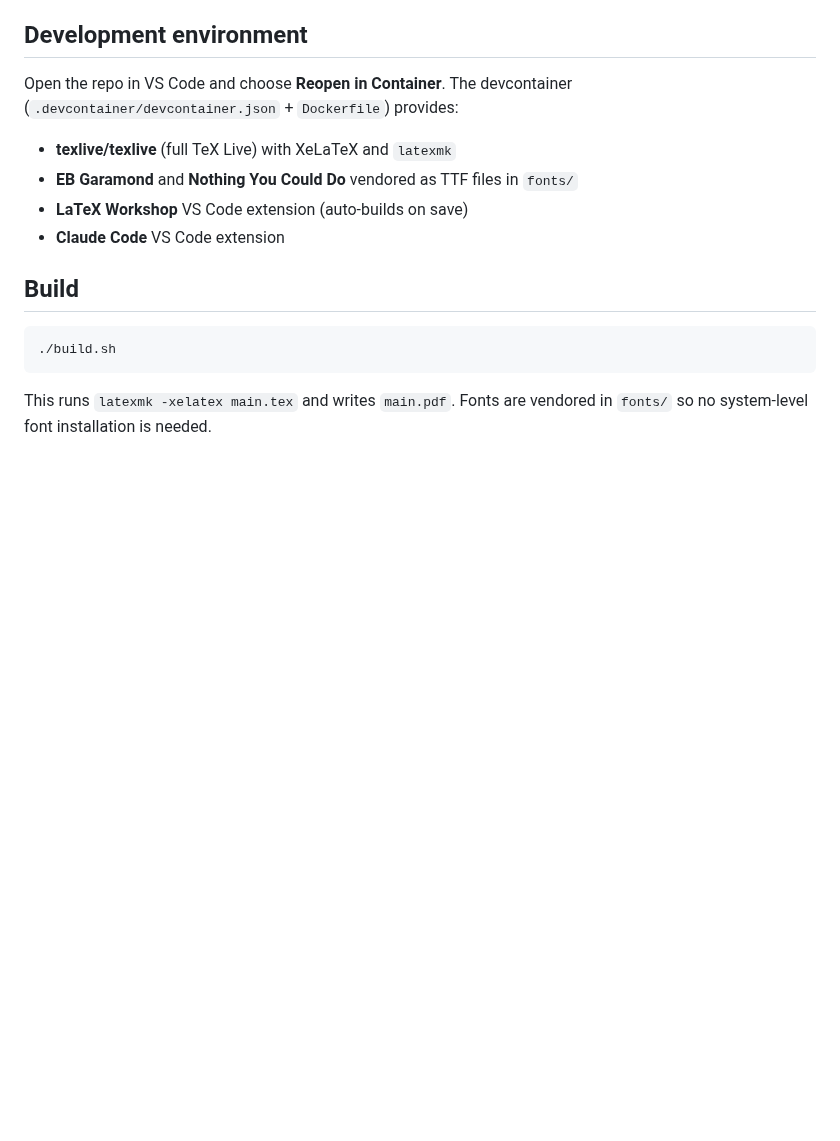
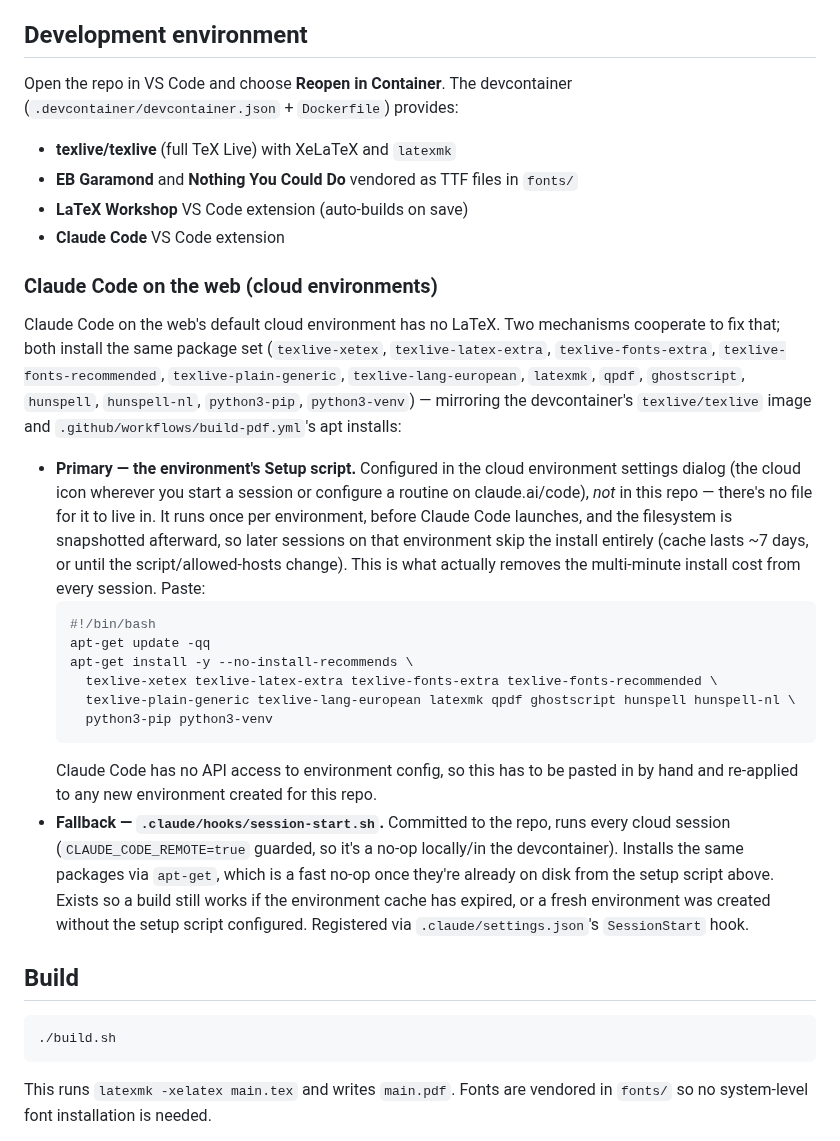
Before and after one commit to spoorcc/kookboek, a Markdown page: CLAUDE.md, the part around the change. GitHub-like rendering; blank space fills up the shorter version.

Commit message:
Document the two-tier cloud-environment LaTeX setup in CLAUDE.md
Explains the environment Setup script (cached, UI-configured, the fix
for the multi-minute install cost) alongside the repo's SessionStart
hook fallback, and gives the exact script to paste into a new
environment's setup script field.

````diff
--- a/CLAUDE.md
+++ b/CLAUDE.md
@@ -14,6 +14,22 @@ Open the repo in VS Code and choose **Reopen in Container**. The devcontainer (`
 - **EB Garamond** and **Nothing You Could Do** vendored as TTF files in `fonts/`
 - **LaTeX Workshop** VS Code extension (auto-builds on save)
 - **Claude Code** VS Code extension
+
+### Claude Code on the web (cloud environments)
+
+Claude Code on the web's default cloud environment has no LaTeX. Two mechanisms cooperate to fix that; both install the same package set (`texlive-xetex`, `texlive-latex-extra`, `texlive-fonts-extra`, `texlive-fonts-recommended`, `texlive-plain-generic`, `texlive-lang-european`, `latexmk`, `qpdf`, `ghostscript`, `hunspell`, `hunspell-nl`, `python3-pip`, `python3-venv`) — mirroring the devcontainer's `texlive/texlive` image and `.github/workflows/build-pdf.yml`'s apt installs:
+
+- **Primary — the environment's Setup script.** Configured in the cloud environment settings dialog (the cloud icon wherever you start a session or configure a routine on claude.ai/code), *not* in this repo — there's no file for it to live in. It runs once per environment, before Claude Code launches, and the filesystem is snapshotted afterward, so later sessions on that environment skip the install entirely (cache lasts ~7 days, or until the script/allowed-hosts change). This is what actually removes the multi-minute install cost from every session. Paste:
+  ```bash
+  #!/bin/bash
+  apt-get update -qq
+  apt-get install -y --no-install-recommends \
+    texlive-xetex texlive-latex-extra texlive-fonts-extra texlive-fonts-recommended \
+    texlive-plain-generic texlive-lang-european latexmk qpdf ghostscript hunspell hunspell-nl \
+    python3-pip python3-venv
+  ```
+  Claude Code has no API access to environment config, so this has to be pasted in by hand and re-applied to any new environment created for this repo.
+- **Fallback — `.claude/hooks/session-start.sh`.** Committed to the repo, runs every cloud session (`CLAUDE_CODE_REMOTE=true` guarded, so it's a no-op locally/in the devcontainer). Installs the same packages via `apt-get`, which is a fast no-op once they're already on disk from the setup script above. Exists so a build still works if the environment cache has expired, or a fresh environment was created without the setup script configured. Registered via `.claude/settings.json`'s `SessionStart` hook.
 
 ## Build
 
````
